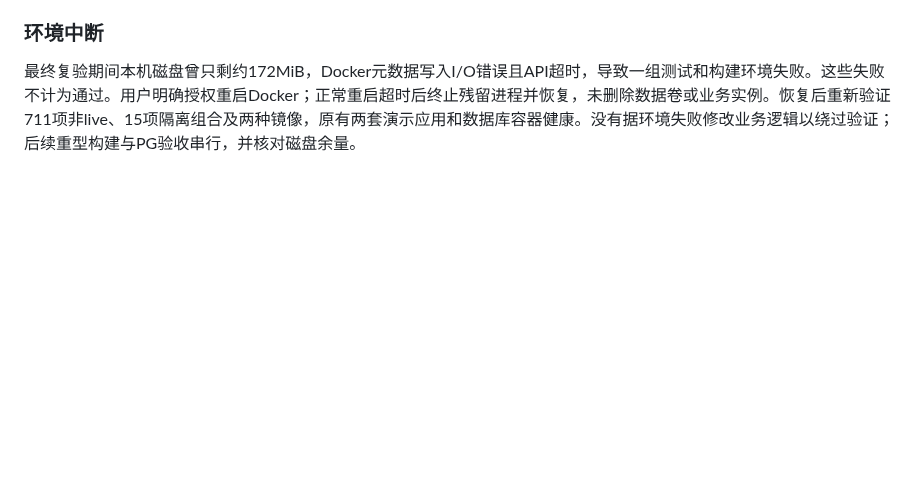
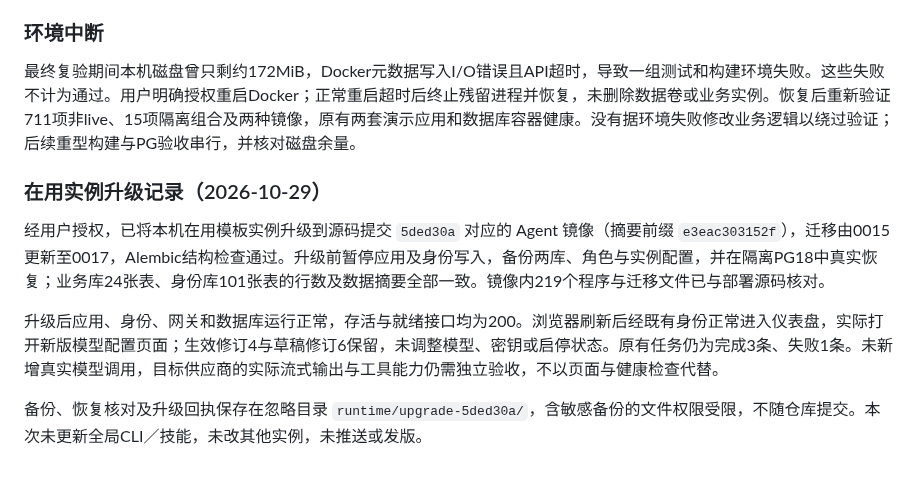
Before and after one commit to guyue55/ai-office-example, a Markdown page: docs/plans/2026-10-29-conversation-events.md, the part around the change. Rendered like a GitHub page; blank space fills up the shorter version.

Commit message:
docs(upgrade): 记录在用实例升级与恢复核验结果

```diff
--- a/docs/plans/2026-10-29-conversation-events.md
+++ b/docs/plans/2026-10-29-conversation-events.md
@@ -50,3 +50,11 @@
 ### 环境中断
 
 最终复验期间本机磁盘曾只剩约172MiB，Docker元数据写入I/O错误且API超时，导致一组测试和构建环境失败。这些失败不计为通过。用户明确授权重启Docker；正常重启超时后终止残留进程并恢复，未删除数据卷或业务实例。恢复后重新验证711项非live、15项隔离组合及两种镜像，原有两套演示应用和数据库容器健康。没有据环境失败修改业务逻辑以绕过验证；后续重型构建与PG验收串行，并核对磁盘余量。
+
+### 在用实例升级记录（2026-10-29）
+
+经用户授权，已将本机在用模板实例升级到源码提交 `5ded30a` 对应的 Agent 镜像（摘要前缀 `e3eac303152f`），迁移由0015更新至0017，Alembic结构检查通过。升级前暂停应用及身份写入，备份两库、角色与实例配置，并在隔离PG18中真实恢复；业务库24张表、身份库101张表的行数及数据摘要全部一致。镜像内219个程序与迁移文件已与部署源码核对。
+
+升级后应用、身份、网关和数据库运行正常，存活与就绪接口均为200。浏览器刷新后经既有身份正常进入仪表盘，实际打开新版模型配置页面；生效修订4与草稿修订6保留，未调整模型、密钥或启停状态。原有任务仍为完成3条、失败1条。未新增真实模型调用，目标供应商的实际流式输出与工具能力仍需独立验收，不以页面与健康检查代替。
+
+备份、恢复核对及升级回执保存在忽略目录 `runtime/upgrade-5ded30a/`，含敏感备份的文件权限受限，不随仓库提交。本次未更新全局CLI／技能，未改其他实例，未推送或发版。
```
Also changed, not shown: README.md (+1 -1 lines).
